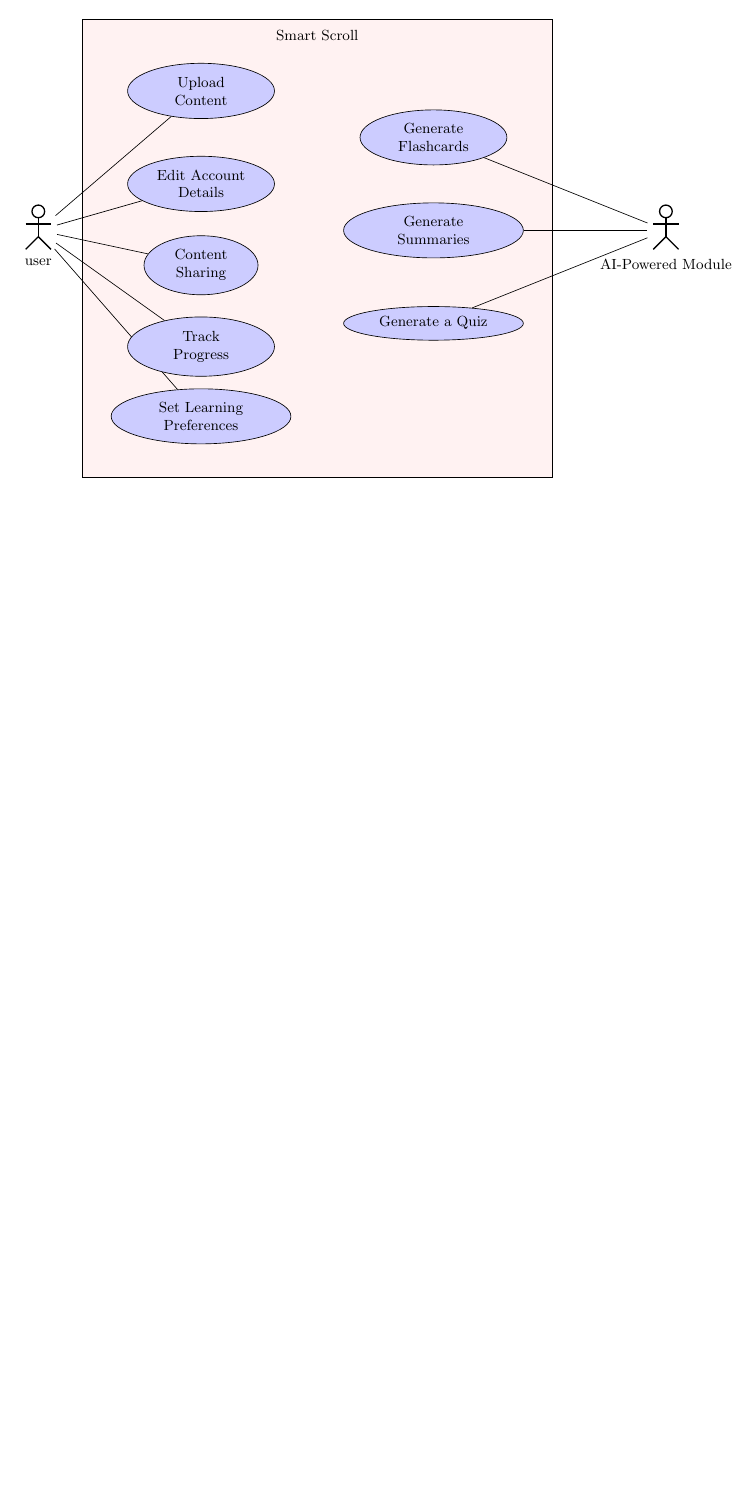
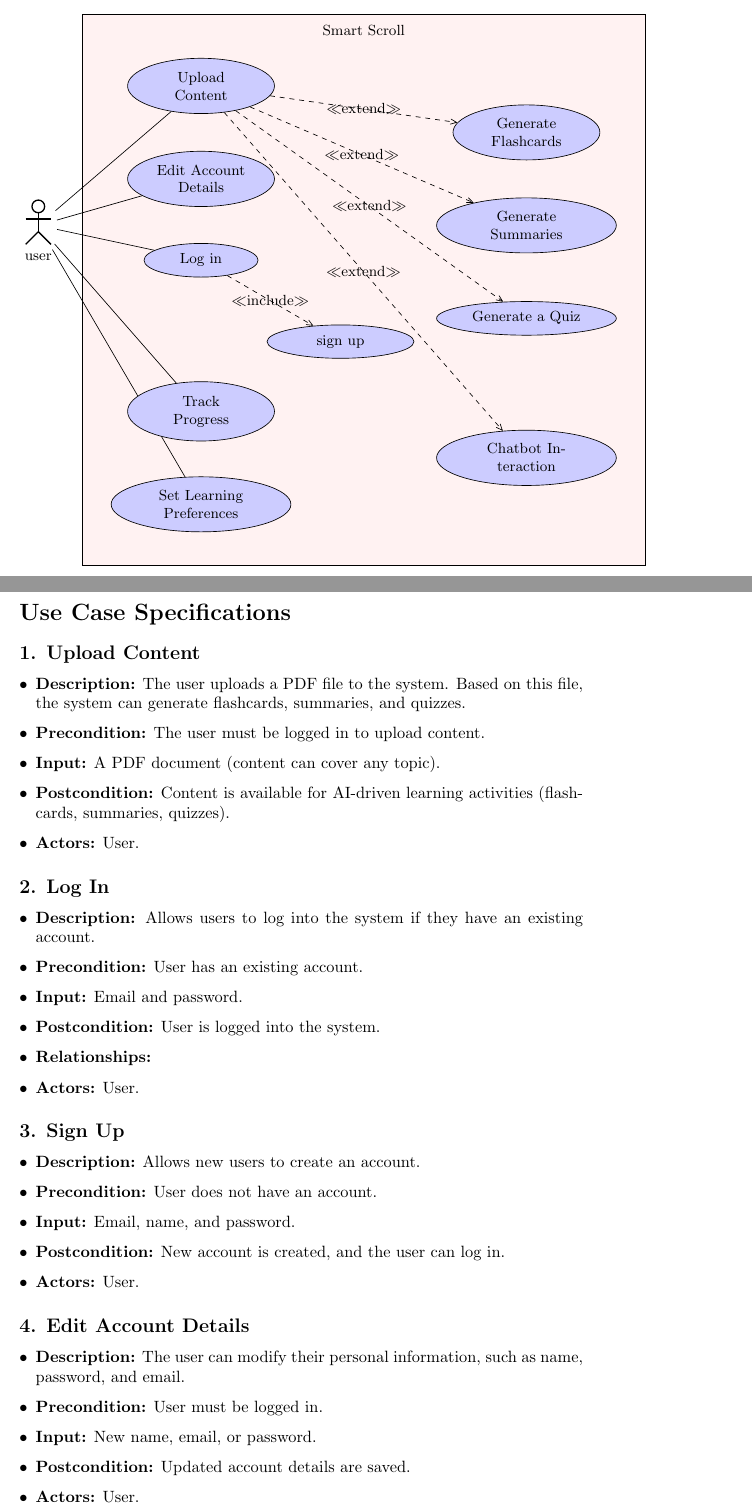
Before and after one commit to Ous-Ize/SmartScroll, a LaTeX document (Requirements/source code/SRS_URS_SmartScroll.tex): part of page 5 of 6 before the commit and two parts of pages 5 and 6 of 8 after it, the two joined at a grey line, cut so that both start at the same text, the shorter picture padded with empty space. Compiled offline with pdfLaTeX.

Commit message:
update for the use case diagram

```diff
--- a/Requirements/source code/SRS_URS_SmartScroll.tex
+++ b/Requirements/source code/SRS_URS_SmartScroll.tex
@@ -3,6 +3,7 @@
 \usepackage{hyperref}
 \usepackage{enumerate}
 \usepackage{tikz}
+\usepackage{enumitem}
 \usepackage{tikz-uml}
 
 
@@ -125,28 +126,68 @@ Below is the use case diagram for the AI-Driven Interactive Learning Platform:
 % Use-Case-System begin
 \begin{umlsystem} [x=0, y=0, fill=pink!20] {{Smart Scroll}}
 \umlusecase[name=case1, width=2cm]{Upload Content}
-\umlusecase[name=case2, width=2cm, y=-5.5] {Track Progress}
-\umlusecase[name=case3, width=1.5cm, y=-3.75] {Content Sharing}
-\umlusecase[name=case4, width=2cm, x=5, y=-1] {Generate Flashcards}
-\umlusecase[name=case5, width=2.5cm, x=5, y=-3] {Generate Summaries}
-\umlusecase[name=case6, width=2.5cm, x=5, y=-5] {Generate a Quiz}
-\umlusecase[name=case7, width=2.5cm, x=0, y=-7] {Set Learning Preferences}
+\umlusecase[name=case2, width=2cm, y=-7] {Track Progress}
+\umlusecase[name=case3, width=1.5cm, y=-3.75] {Log in}
+\umlusecase[name=case4, width=2cm, x=7, y=-1] {Generate Flashcards}
+\umlusecase[name=case5, width=2.5cm, x=7, y=-3] {Generate Summaries}
+\umlusecase[name=case6, width=2.5cm, x=7, y=-5] {Generate a Quiz}
+\umlusecase[name=case10, width=2.5cm, x=7, y=-8] {Chatbot Interaction}
+\umlusecase[name=case7, width=2.5cm, x=0, y=-9] {Set Learning Preferences}
 \umlusecase[name=case8, width=2cm, x=0, y=-2] {Edit Account Details}
+\umlusecase[name=case9, width=2cm, x=3, y=-5.5] {sign up}
 \end{umlsystem}
 % end Use-Case-System
 %Actors
 \umlactor[x=-3.5, y=-3]{user}
-\umlactor[x=10, y=-3]{AI-Powered Module}
 %Relations
 \umlassoc{user}{case1}
 \umlassoc{user}{case2}
 \umlassoc{user}{case3}
 \umlassoc{user}{case7}
 \umlassoc{user}{case8}
-\umlassoc{AI-Powered Module}{case4}
-\umlassoc{AI-Powered Module}{case5}
-\umlassoc{AI-Powered Module}{case6}
+\umlextend{case1}{case4}
+\umlextend{case1}{case5}
+\umlextend{case1}{case6}
+\umlextend{case1}{case10}
+\umlinclude{case3}{case9}
 \end{tikzpicture}
 \end{figure}
 
-\newpage
+\section*{Use Case Specifications}
+
+\subsection*{1. Upload Content}
+\begin{itemize}[left=0pt]
+    \item \textbf{Description:} The user uploads a PDF file to the system. Based on this file, the system can generate flashcards, summaries, and quizzes.
+    \item \textbf{Precondition:} The user must be logged in to upload content.
+    \item \textbf{Input:} A PDF document (content can cover any topic).
+    \item \textbf{Postcondition:} Content is available for AI-driven learning activities (flashcards, summaries, quizzes).
+    \item \textbf{Actors:} User.
+\end{itemize}
+
+\subsection*{2. Log In}
+\begin{itemize}[left=0pt]
+    \item \textbf{Description:} Allows users to log into the system if they have an existing account.
+    \item \textbf{Precondition:} User has an existing account.
+    \item \textbf{Input:} Email and password.
+    \item \textbf{Postcondition:} User is logged into the system.
+    \item \textbf{Relationships:}
+    \item \textbf{Actors:} User.
+\end{itemize}
+
+\subsection*{3. Sign Up}
+\begin{itemize}[left=0pt]
+    \item \textbf{Description:} Allows new users to create an account.
+    \item \textbf{Precondition:} User does not have an account.
+    \item \textbf{Input:} Email, name, and password.
+    \item \textbf{Postcondition:} New account is created, and the user can log in.
+    \item \textbf{Actors:} User.
+\end{itemize}
+
+\subsection*{4. Edit Account Details}
+\begin{itemize}[left=0pt]
+    \item \textbf{Description:} The user can modify their personal information, such as name, password, and email.
+    \item \textbf{Precondition:} User must be logged in.
+    \item \textbf{Input:} New name, email, or password.
+    \item \textbf{Postcondition:} Updated account details are saved.
+    \item \textbf{Actors:} User.
+\end{itemize}
```
Also changed, not shown: Requirements/SRS_URS_SmartScroll.pdf, Requirements/source code/SRS_URS_SmartScroll.tex (50 more changed lines), 3 other files.
